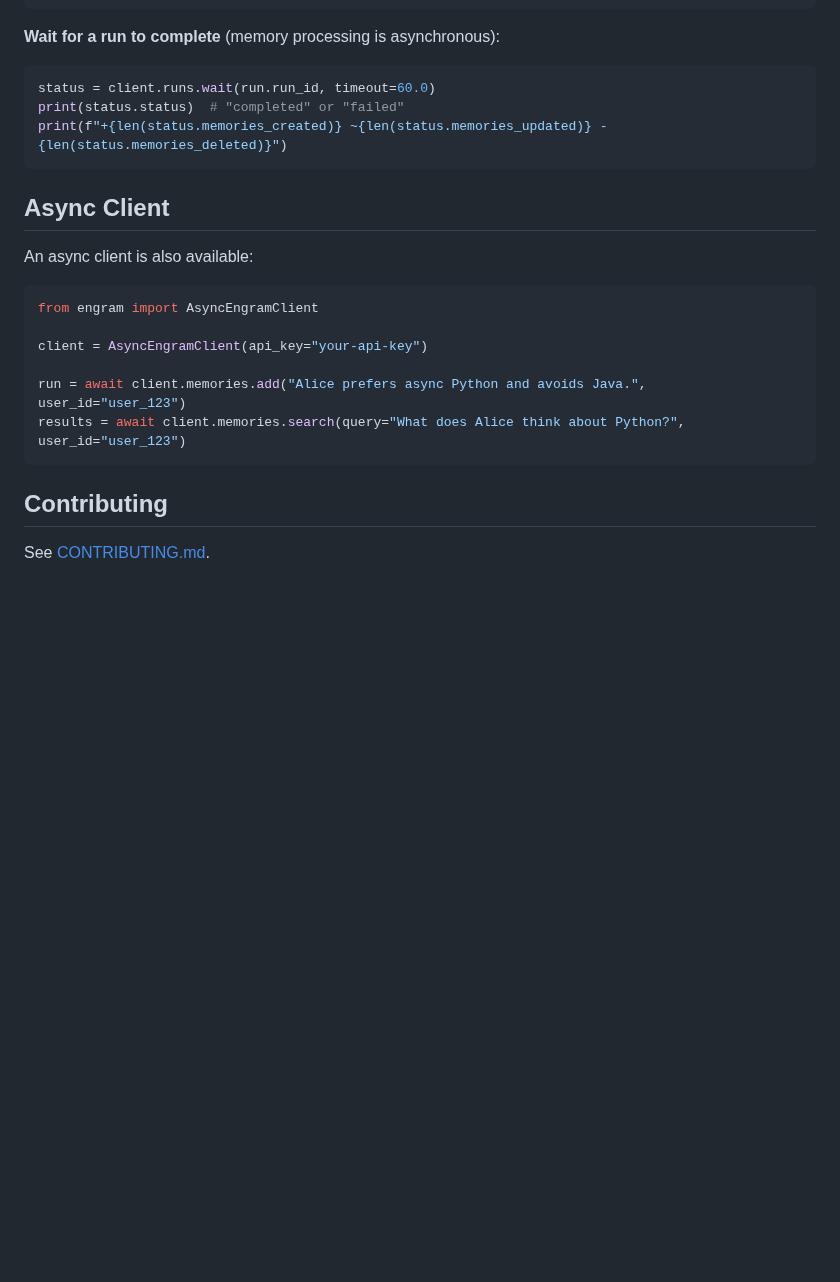
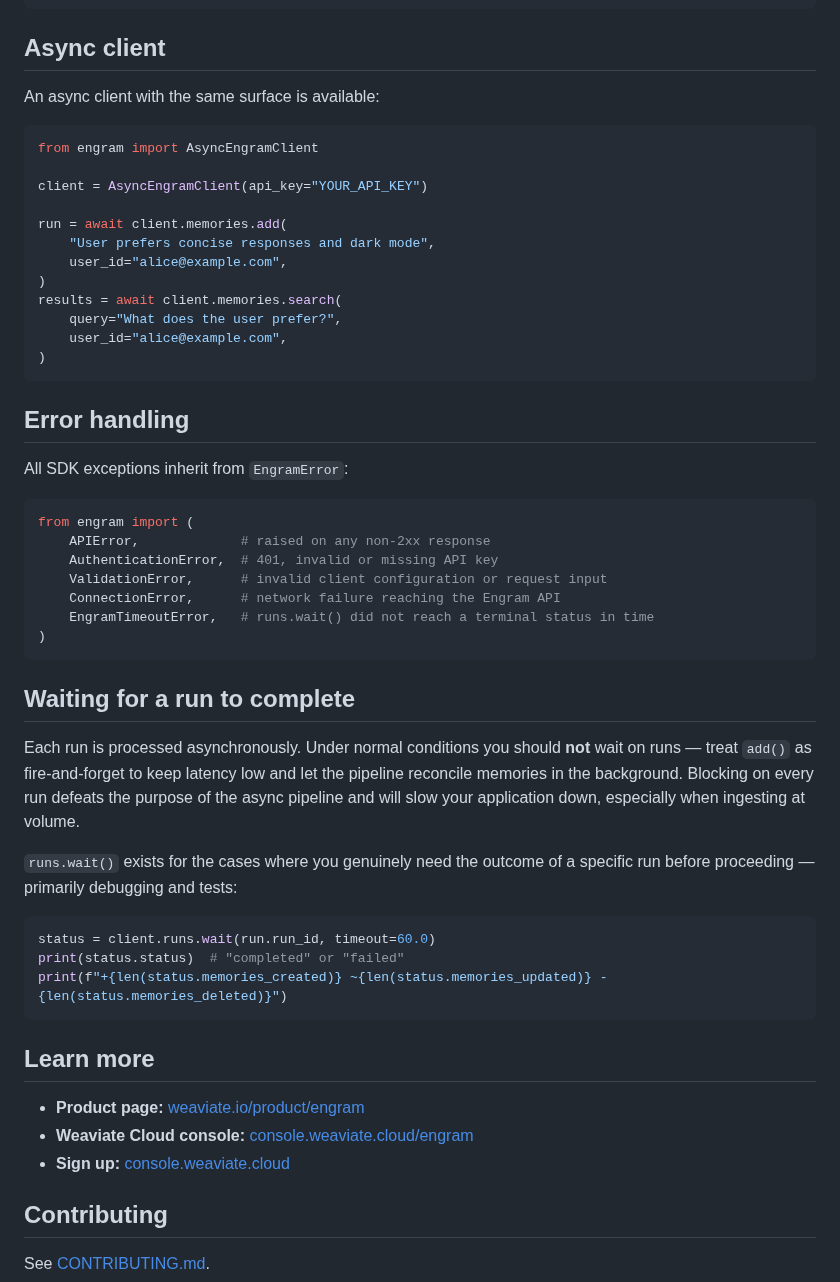
Before and after one commit to weaviate/engram-python-sdk, a Markdown page: README.md, the part around one of its changes. Drawn GitHub-style; blank space fills up the shorter version.

````diff
--- a/README.md
+++ b/README.md
@@ -56,7 +86,44 @@ for memory in results:
     print(memory.content)
 ```
 
-**Wait for a run to complete** (memory processing is asynchronous):
+## Async client
+
+An async client with the same surface is available:
+
+```python
+from engram import AsyncEngramClient
+
+client = AsyncEngramClient(api_key="YOUR_API_KEY")
+
+run = await client.memories.add(
+    "User prefers concise responses and dark mode",
+    user_id="alice@example.com",
+)
+results = await client.memories.search(
+    query="What does the user prefer?",
+    user_id="alice@example.com",
+)
+```
+
+## Error handling
+
+All SDK exceptions inherit from `EngramError`:
+
+```python
+from engram import (
+    APIError,             # raised on any non-2xx response
+    AuthenticationError,  # 401, invalid or missing API key
+    ValidationError,      # invalid client configuration or request input
+    ConnectionError,      # network failure reaching the Engram API
+    EngramTimeoutError,   # runs.wait() did not reach a terminal status in time
+)
+```
+
+## Waiting for a run to complete
+
+Each run is processed asynchronously. Under normal conditions you should **not** wait on runs — treat `add()` as fire-and-forget to keep latency low and let the pipeline reconcile memories in the background. Blocking on every run defeats the purpose of the async pipeline and will slow your application down, especially when ingesting at volume.
+
+`runs.wait()` exists for the cases where you genuinely need the outcome of a specific run before proceeding — primarily debugging and tests:
 
 ```python
 status = client.runs.wait(run.run_id, timeout=60.0)
@@ -64,18 +131,11 @@ print(status.status)  # "completed" or "failed"
 print(f"+{len(status.memories_created)} ~{len(status.memories_updated)} -{len(status.memories_deleted)}")
 ```
 
-## Async Client
+## Learn more
 
-An async client is also available:
-
-```python
-from engram import AsyncEngramClient
-
-client = AsyncEngramClient(api_key="your-api-key")
-
-run = await client.memories.add("Alice prefers async Python and avoids Java.", user_id="user_123")
-results = await client.memories.search(query="What does Alice think about Python?", user_id="user_123")
-```
+- **Product page:** [weaviate.io/product/engram](https://weaviate.io/product/engram)
+- **Weaviate Cloud console:** [console.weaviate.cloud/engram](https://console.weaviate.cloud/engram)
+- **Sign up:** [console.weaviate.cloud](https://console.weaviate.cloud)
 
 ## Contributing
 
````
Also changed, not shown: other parts of README.md (+45 -15 lines), CHANGELOG.md (+31 -5 lines), docs/assets/weaviate-logo.png (added), 1 other file.
